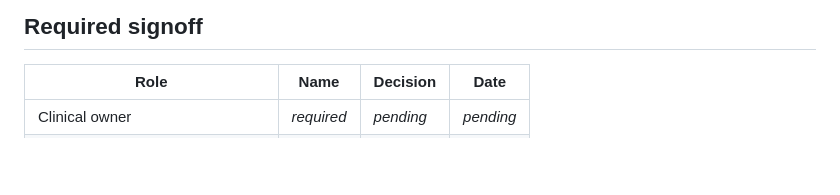
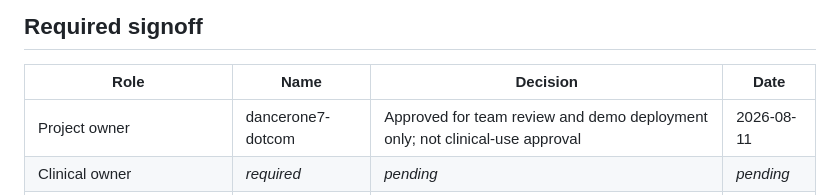
Before and after one commit to dancerone7-dotcom/cd-dashboard, a Markdown page: docs/clinical-calibration.md, the part around the change. GitHub-like rendering; blank space fills up the shorter version.

```diff
--- a/docs/clinical-calibration.md
+++ b/docs/clinical-calibration.md
@@ -80,6 +80,7 @@ VALD ForceDecks supports Quiet Stand, Single Leg Stand, and Single Leg Range of
 
 | Role | Name | Decision | Date |
 |---|---|---|---|
+| Project owner | dancerone7-dotcom | Approved for team review and demo deployment only; not clinical-use approval | 2026-08-11 |
 | Clinical owner | _required_ | _pending_ | _pending_ |
 | Assessment/VALD protocol owner | _required_ | _pending_ | _pending_ |
 | Technical reviewer | _required_ | _pending_ | _pending_ |
```
Also changed, not shown: docs/release-checklist.md (+3 -2 lines).
